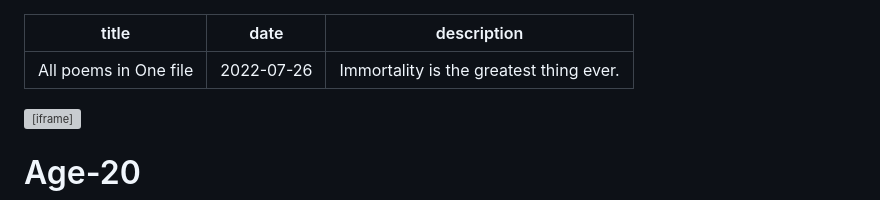
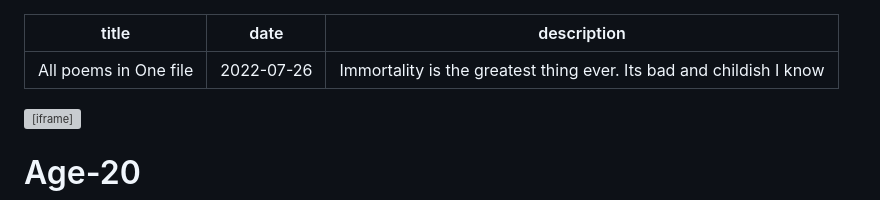
Before and after one commit to cyberc00z/rd8, a Markdown page: content/blog/allpoem.md, the part around the change. Rendered like a GitHub page; grey boxes are pictures that could not be loaded.

Commit message:
update : mard

```diff
--- a/content/blog/allpoem.md
+++ b/content/blog/allpoem.md
@@ -1,7 +1,7 @@
 ---
 title: All poems in One file
 date: "2022-07-26"
-description: Immortality is the greatest thing ever.
+description: Immortality is the greatest thing ever. Its bad and childish I know
 ---
 
 <iframe width="100%" height="200" scrolling="no" frameborder="no" allow="autoplay" src="https://w.soundcloud.com/player/?url=https%3A//api.soundcloud.com/tracks/1647152475&color=%235c4c3c&auto_play=true&hide_related=false&show_comments=true&show_user=true&show_reposts=false&show_teaser=true&visual=true"></iframe>
```
